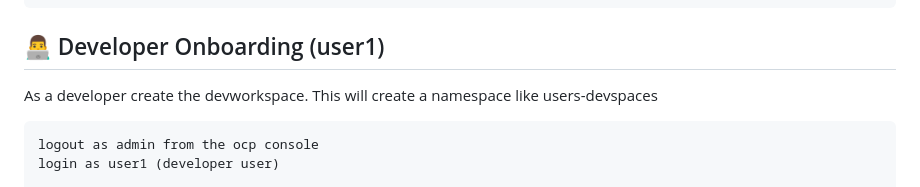
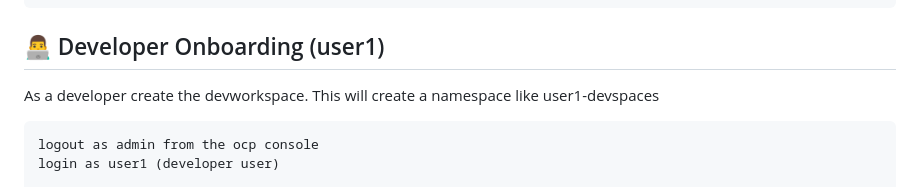
Before and after one commit to jmaira-redhat/aikeysforenterprise, a Markdown page: README.md, the part around one of its changes. GitHub-like rendering.

````diff
--- a/README.md
+++ b/README.md
@@ -19,7 +19,7 @@ oc apply -f 02-shield-rbac.yaml
 oc apply -f 03-cluster-store.yaml
 ```
 ## 👨‍💻 Developer Onboarding (user1)
-As a developer create the devworkspace. This will create a namespace like users-devspaces
+As a developer create the devworkspace. This will create a namespace like user1-devspaces
 ```
 logout as admin from the ocp console
 login as user1 (developer user)
````
Also changed, not shown: other parts of README.md (+1 -1 lines).
